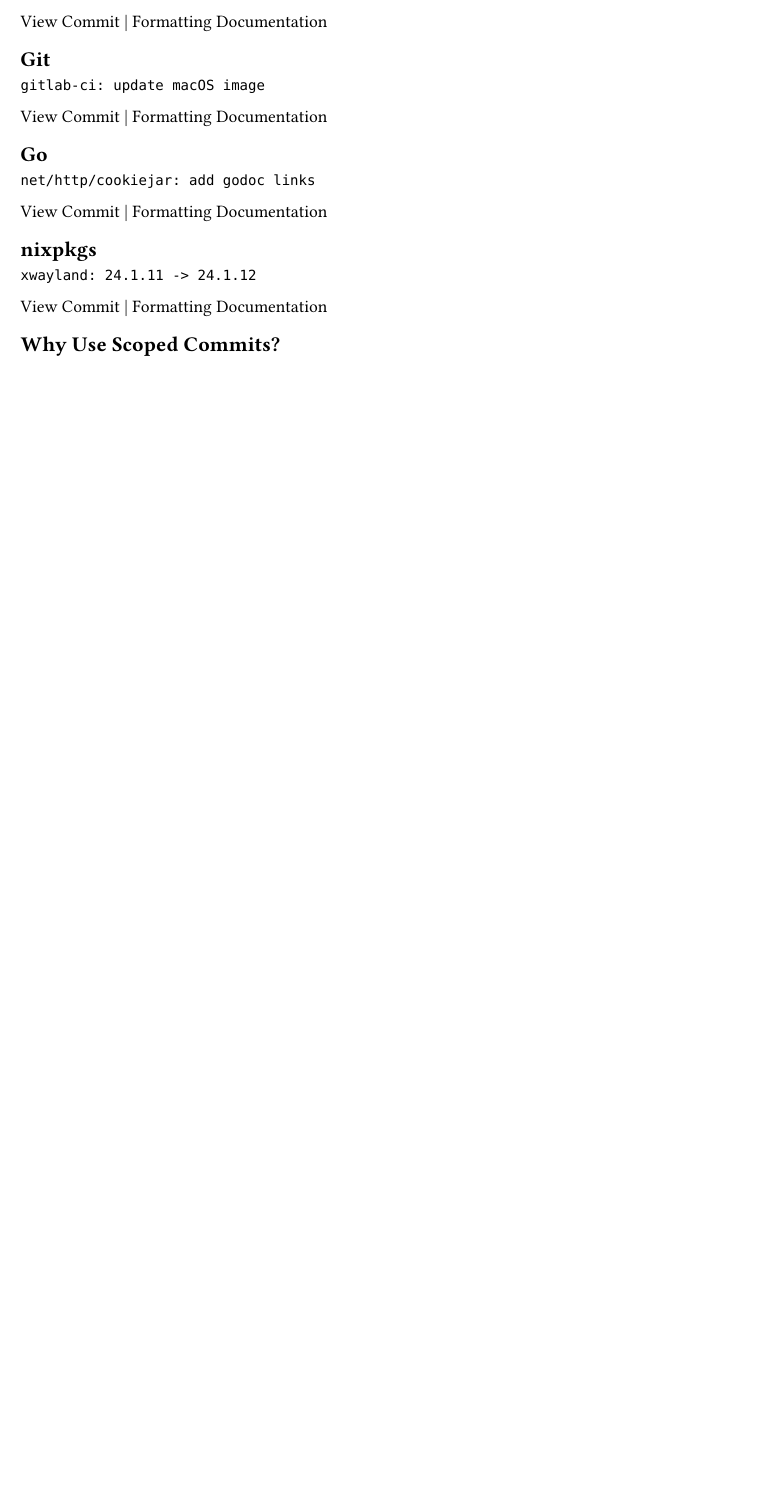
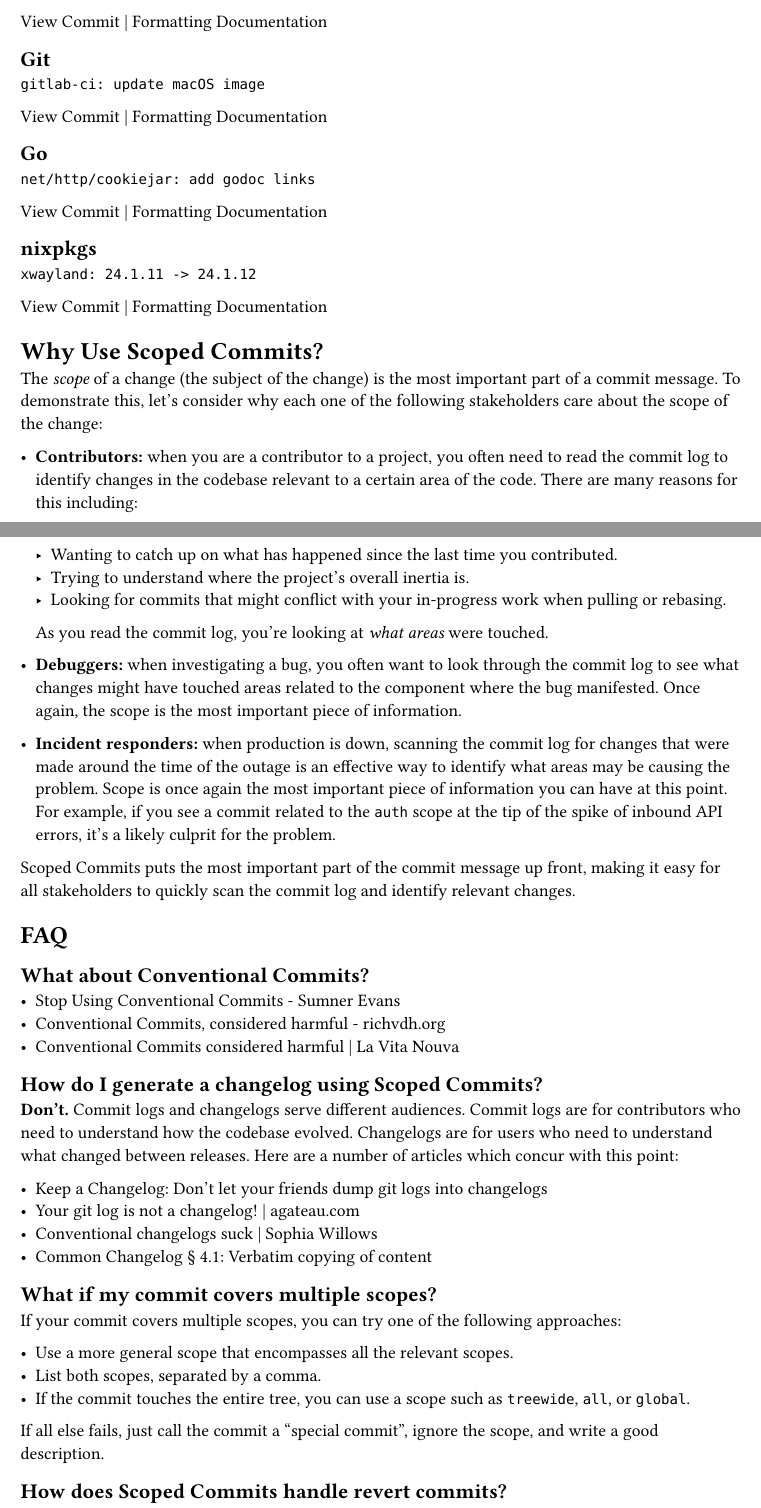
Before and after one commit to nevarro-space/scopedcommits.com, a Typst document (content.typ): part of the page before the commit and two parts of pages 1 and 2 of 3 after it, the two joined at a grey line, cut so that both start at the same text, the shorter picture padded with empty space. Compiled offline with Typst 0.15.

Commit message:
content: add FAQ
Signed-off-by: Sumner Evans <me@sumnerevans.com>

```diff
--- a/content.typ
+++ b/content.typ
@@ -67,4 +69,78 @@ xwayland: 24.1.11 -> 24.1.12
 |
 #link("https://github.com/NixOS/nixpkgs/blob/master/CONTRIBUTING.md")[Formatting Documentation]
 
-== Why Use Scoped Commits?
+= Why Use Scoped Commits?
+
+The _scope_ of a change (the subject of the change) is the most important part
+of a commit message. To demonstrate this, let's consider why each one of the
+following stakeholders care about the scope of the change:
+
+- *Contributors:* when you are a contributor to a project, you often need to
+  read the commit log to identify changes in the codebase relevant to a certain
+  area of the code. There are many reasons for this including:
+
+  - Wanting to catch up on what has happened since the last time you
+    contributed.
+  - Trying to understand where the project's overall inertia is.
+  - Looking for commits that might conflict with your in-progress work when
+    pulling or rebasing.
+
+  As you read the commit log, you're looking at _what areas_ were touched.
+
+- *Debuggers:* when investigating a bug, you often want to look through the
+  commit log to see what changes might have touched areas related to the
+  component where the bug manifested. Once again, the scope is the most
+  important piece of information.
+
+- *Incident responders:* when production is down, scanning the commit log for
+  changes that were made around the time of the outage is an effective way to
+  identify what areas may be causing the problem. Scope is once again the most
+  important piece of information you can have at this point. For example, if you
+  see a commit related to the `auth` scope at the tip of the spike of inbound
+  API errors, it's a likely culprit for the problem.
+
+Scoped Commits puts the most important part of the commit message up front,
+making it easy for all stakeholders to quickly scan the commit log and identify
+relevant changes.
+
+= FAQ
+
+== What about Conventional Commits?
+
+- #link(
+    "https://sumnerevans.com/posts/software-engineering/stop-using-conventional-commits/",
+  )[Stop Using Conventional Commits - Sumner Evans]
+- #link(
+    "https://richvdh.org/conventional-commits-considered-harmful.html",
+  )[Conventional Commits, considered harmful - richvdh.org]
+- #link("https://lr0.org/blog/p/cc/")[Conventional Commits considered harmful | La Vita Nouva]
+
+== How do I generate a changelog using Scoped Commits?
+
+*Don't.* Commit logs and changelogs serve different audiences. Commit logs are
+for contributors who need to understand how the codebase evolved. Changelogs are
+for users who need to understand what changed between releases. Here are a
+number of articles which concur with this point:
+
+- #link(
+    "https://keepachangelog.com/en/1.0.0/#log-diffs",
+  )[Keep a Changelog: Don't let your friends dump git logs into changelogs]
+- #link("https://agateau.com/2022/your-git-log-is-not-a-changelog/")[Your git log is not a changelog! | agateau.com]
+- #link("https://sophiabits.com/blog/conventional-changelogs-suck")[Conventional changelogs suck | Sophia Willows]
+- #link(
+    "https://common-changelog.org/#41-verbatim-copying-of-content",
+  )[Common Changelog #sym.section 4.1: Verbatim copying of content]
+
+== What if my commit covers multiple scopes?
+
+If your commit covers multiple scopes, you can try one of the following approaches:
+
+- Use a more general scope that encompasses all the relevant scopes.
+- List both scopes, separated by a comma.
+- If the commit touches the entire tree, you can use a scope such as `treewide`,
+  `all`, or `global`.
+
+If all else fails, just call the commit a "special commit", ignore the scope,
+and write a good description.
+
+== How does Scoped Commits handle revert commits?
```
Also changed, not shown: content.typ (36 more changed lines).
